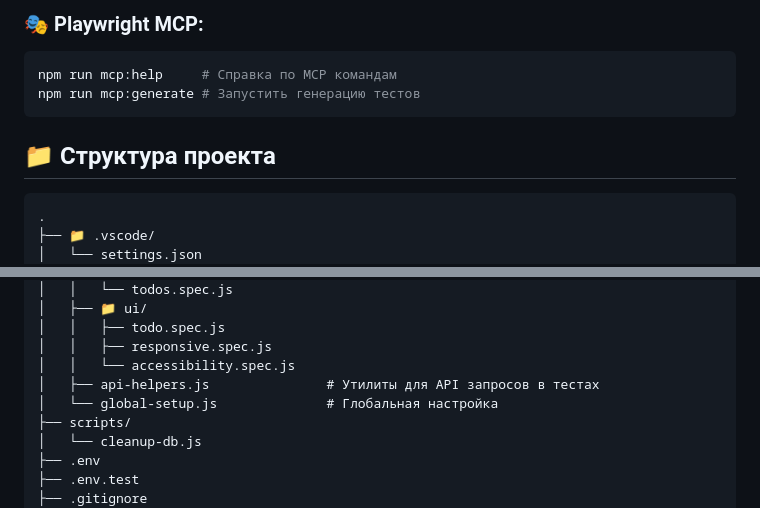
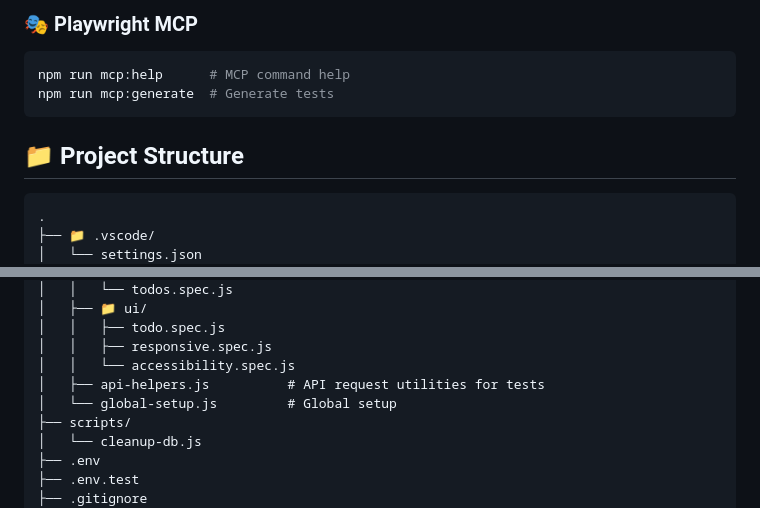
Before and after one commit to amalinkovskiy/todo_app, a Markdown page: README.md, 2 parts joined by grey strips. GitHub-like rendering.

````diff
--- a/README.md
+++ b/README.md
@@ -69,12 +69,12 @@ npm run test:report    # Показать HTML отчет
 ```
 
-### 🎭 Playwright MCP:
+### 🎭 Playwright MCP
 ```bash
-npm run mcp:help     # Справка по MCP командам
-npm run mcp:generate # Запустить генерацию тестов
+npm run mcp:help      # MCP command help
+npm run mcp:generate  # Generate tests
 ```
 
-## 📁 Структура проекта
+## 📁 Project Structure
 ```
 .
 ├── 📁 .vscode/
@@ -113,8 +113,8 @@ npm run mcp:generate # Запустить генерацию тестов
 │   │   ├── todo.spec.js
 │   │   ├── responsive.spec.js
 │   │   └── accessibility.spec.js
-│   ├── api-helpers.js               # Утилиты для API запросов в тестах
-│   └── global-setup.js              # Глобальная настройка
+│   ├── api-helpers.js          # API request utilities for tests
+│   └── global-setup.js         # Global setup
 ├── scripts/
 │   └── cleanup-db.js
 ├── .env
````
Also changed, not shown: other parts of README.md (+45 -45 lines).
